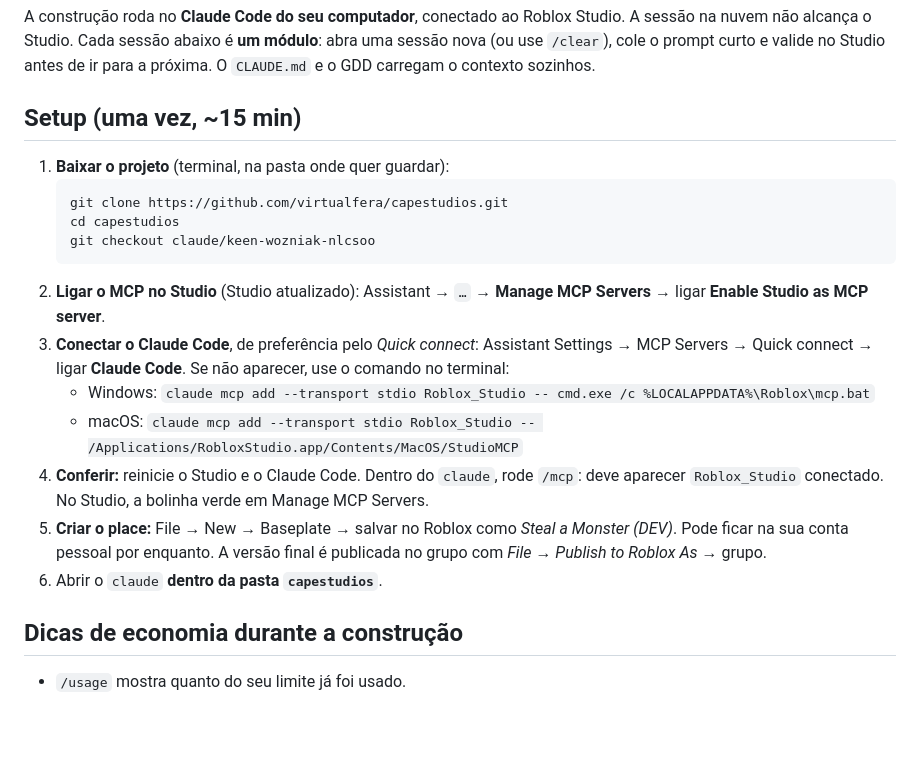
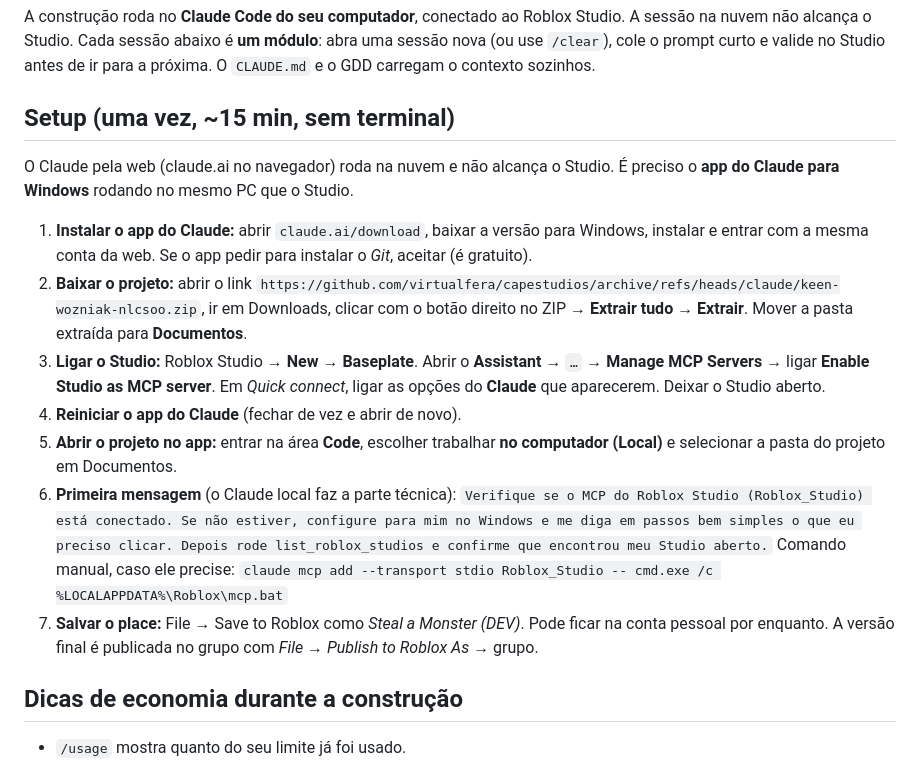
Before and after one commit to virtualfera/capestudios, a Markdown page: docs/roteiro-fase-2.md, the part around the change. Rendered like a GitHub page; blank space fills up the shorter version.

Commit message:
Roteiro: setup sem terminal pelo app do Claude para Windows
Co-Authored-By: Claude Opus 5.5 <noreply@anthropic.com>
Claude-Session: https://claude.ai/code/session_01KVxVxDV8nNhH2SVk7uJRvi

````diff
--- a/docs/roteiro-fase-2.md
+++ b/docs/roteiro-fase-2.md
@@ -4,25 +4,28 @@ A construção roda no **Claude Code do seu computador**, conectado ao Roblox St
 alcança o Studio. Cada sessão abaixo é **um módulo**: abra uma sessão nova (ou use `/clear`), cole o prompt
 curto e valide no Studio antes de ir para a próxima. O `CLAUDE.md` e o GDD carregam o contexto sozinhos.
 
-## Setup (uma vez, ~15 min)
+## Setup (uma vez, ~15 min, sem terminal)
 
-1. **Baixar o projeto** (terminal, na pasta onde quer guardar):
-   ```
-   git clone https://github.com/virtualfera/capestudios.git
-   cd capestudios
-   git checkout claude/keen-wozniak-nlcsoo
-   ```
-2. **Ligar o MCP no Studio** (Studio atualizado):
-   Assistant → `…` → **Manage MCP Servers** → ligar **Enable Studio as MCP server**.
-3. **Conectar o Claude Code**, de preferência pelo *Quick connect*: Assistant Settings → MCP Servers →
-   Quick connect → ligar **Claude Code**. Se não aparecer, use o comando no terminal:
-   - Windows: `claude mcp add --transport stdio Roblox_Studio -- cmd.exe /c %LOCALAPPDATA%\Roblox\mcp.bat`
-   - macOS: `claude mcp add --transport stdio Roblox_Studio -- /Applications/RobloxStudio.app/Contents/MacOS/StudioMCP`
-4. **Conferir:** reinicie o Studio e o Claude Code. Dentro do `claude`, rode `/mcp`: deve aparecer
-   `Roblox_Studio` conectado. No Studio, a bolinha verde em Manage MCP Servers.
-5. **Criar o place:** File → New → Baseplate → salvar no Roblox como *Steal a Monster (DEV)*. Pode ficar na
-   sua conta pessoal por enquanto. A versão final é publicada no grupo com *File → Publish to Roblox As* → grupo.
-6. Abrir o `claude` **dentro da pasta `capestudios`**.
+O Claude pela web (claude.ai no navegador) roda na nuvem e não alcança o Studio. É preciso o **app do Claude
+para Windows** rodando no mesmo PC que o Studio.
+
+1. **Instalar o app do Claude:** abrir `claude.ai/download`, baixar a versão para Windows, instalar e entrar
+   com a mesma conta da web. Se o app pedir para instalar o *Git*, aceitar (é gratuito).
+2. **Baixar o projeto:** abrir o link
+   `https://github.com/virtualfera/capestudios/archive/refs/heads/claude/keen-wozniak-nlcsoo.zip`, ir em
+   Downloads, clicar com o botão direito no ZIP → **Extrair tudo** → **Extrair**. Mover a pasta extraída
+   para **Documentos**.
+3. **Ligar o Studio:** Roblox Studio → **New** → **Baseplate**. Abrir o **Assistant** → `…` →
+   **Manage MCP Servers** → ligar **Enable Studio as MCP server**. Em *Quick connect*, ligar as opções do
+   **Claude** que aparecerem. Deixar o Studio aberto.
+4. **Reiniciar o app do Claude** (fechar de vez e abrir de novo).
+5. **Abrir o projeto no app:** entrar na área **Code**, escolher trabalhar **no computador (Local)** e
+   selecionar a pasta do projeto em Documentos.
+6. **Primeira mensagem** (o Claude local faz a parte técnica):
+   `Verifique se o MCP do Roblox Studio (Roblox_Studio) está conectado. Se não estiver, configure para mim no Windows e me diga em passos bem simples o que eu preciso clicar. Depois rode list_roblox_studios e confirme que encontrou meu Studio aberto.`
+   Comando manual, caso ele precise: `claude mcp add --transport stdio Roblox_Studio -- cmd.exe /c %LOCALAPPDATA%\Roblox\mcp.bat`
+7. **Salvar o place:** File → Save to Roblox como *Steal a Monster (DEV)*. Pode ficar na conta pessoal por
+   enquanto. A versão final é publicada no grupo com *File → Publish to Roblox As* → grupo.
 
 ## Dicas de economia durante a construção
 
````
